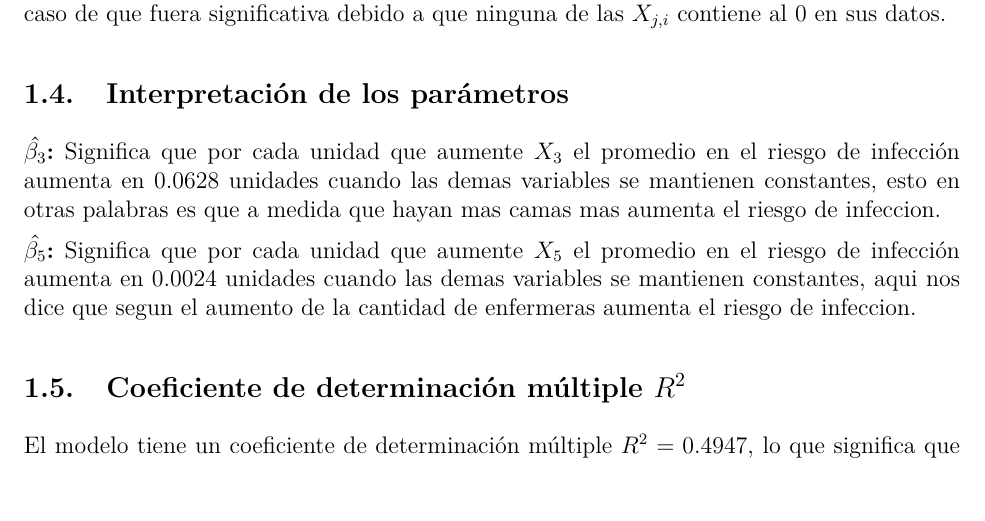
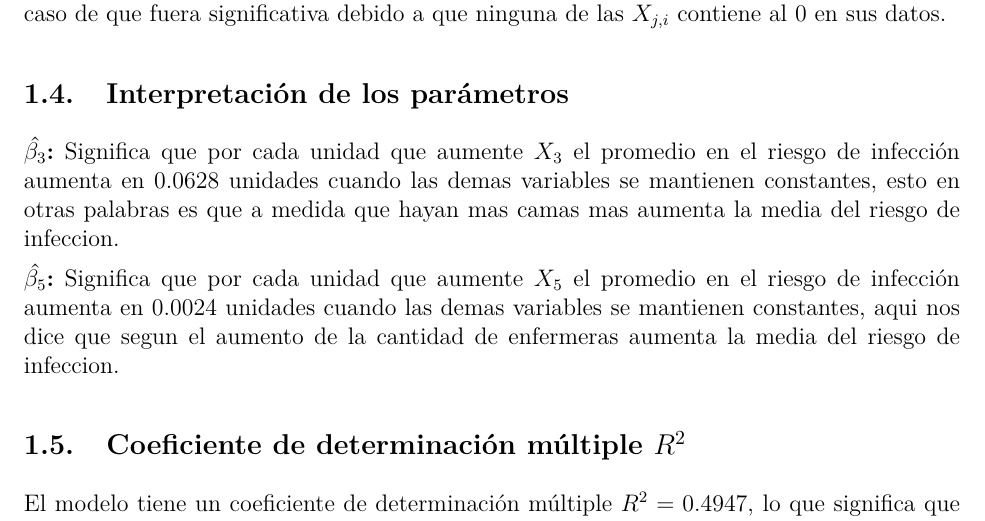
Before and after one commit to Camilog2004/Trabajo_Estadistica, an R Markdown document (Trabajo.Rmd): part of page 6 of 15, cut so that both start at the same text, the shorter picture padded with empty space. The pictures show the output file Trabajo.pdf that the author committed with the source.

Commit message:
Cambiesito

```diff
--- a/Trabajo.Rmd
+++ b/Trabajo.Rmd
@@ -146,9 +146,9 @@ Usando el criterio de rechazo del valor-P $\alpha > Val-P$ determinaremos que va
 
 \subsection{Interpretación de los parámetros}
 
-\textbf{$\hat{\beta_3}$:} Significa que por cada unidad que aumente $X_{3}$ el promedio en el riesgo de infección aumenta en 0.0628 unidades cuando las demas variables se mantienen constantes, esto en otras palabras es que a medida que hayan mas camas mas aumenta el riesgo de infeccion.
+\textbf{$\hat{\beta_3}$:} Significa que por cada unidad que aumente $X_{3}$ el promedio en el riesgo de infección aumenta en 0.0628 unidades cuando las demas variables se mantienen constantes, esto en otras palabras es que a medida que hayan mas camas mas aumenta la media del riesgo de infeccion.
 
-\textbf{$\hat{\beta_5}$:} Significa que por cada unidad que aumente $X_{5}$ el promedio en el riesgo de infección aumenta en 0.0024 unidades cuando las demas variables se mantienen constantes, aqui nos dice que segun el aumento de la cantidad de enfermeras aumenta el riesgo de infeccion.
+\textbf{$\hat{\beta_5}$:} Significa que por cada unidad que aumente $X_{5}$ el promedio en el riesgo de infección aumenta en 0.0024 unidades cuando las demas variables se mantienen constantes, aqui nos dice que segun el aumento de la cantidad de enfermeras aumenta la media del riesgo de infeccion.
 
 \subsection{Coeficiente de determinación múltiple $R^2$}
 
```
Also changed, not shown: Trabajo.pdf, 1 other file.
